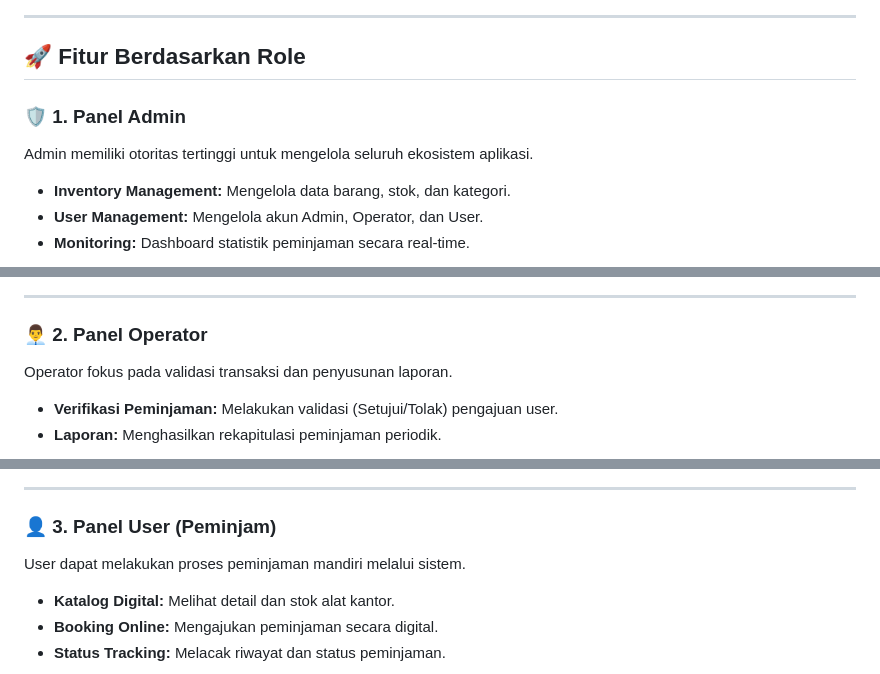
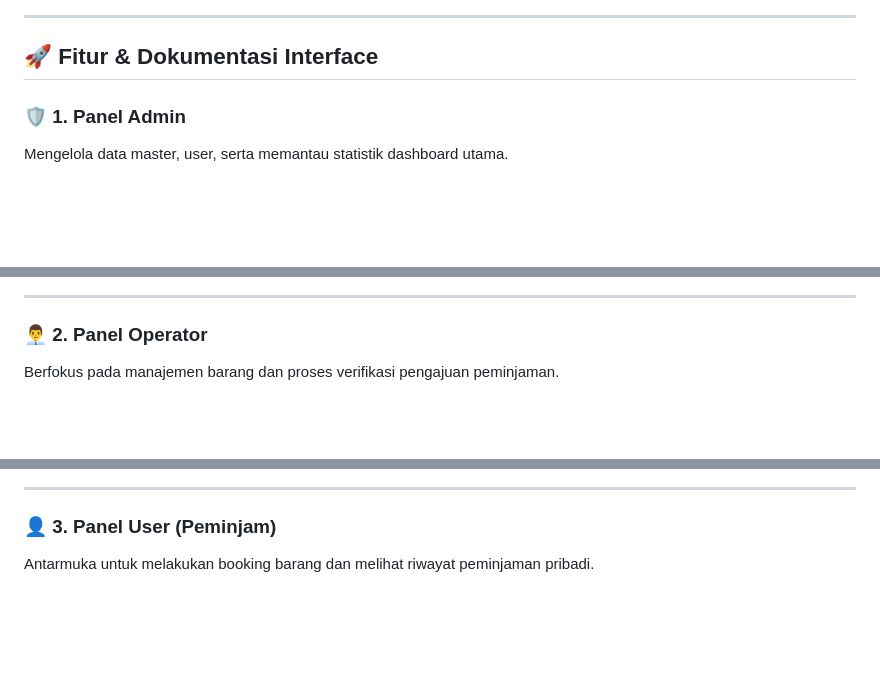
Before and after one commit to Marselalestari/SistemPeminjamanAlatKantor, a Markdown page: README.md, 3 parts joined by grey strips. GitHub-like rendering; blank space fills up the shorter version.

```diff
--- a/README.md
+++ b/README.md
@@ -43,12 +41,9 @@ Alur kerja aplikasi mulai dari proses login hingga transaksi peminjaman selesai.
 
 ---
 
-## 🚀 Fitur Berdasarkan Role
+## 🚀 Fitur & Dokumentasi Interface
 
 ### 🛡️ 1. Panel Admin
-Admin memiliki otoritas tertinggi untuk mengelola seluruh ekosistem aplikasi.
-- **Inventory Management:** Mengelola data barang, stok, dan kategori.
-- **User Management:** Mengelola akun Admin, Operator, dan User.
-- **Monitoring:** Dashboard statistik peminjaman secara real-time.
+Mengelola data master, user, serta memantau statistik dashboard utama.
 
 <p align="center">
@@ -59,8 +58,6 @@ Admin memiliki otoritas tertinggi untuk mengelola seluruh ekosistem aplikasi.
 ---
 
 ### 👨‍💼 2. Panel Operator
-Operator fokus pada validasi transaksi dan penyusunan laporan.
-- **Verifikasi Peminjaman:** Melakukan validasi (Setujui/Tolak) pengajuan user.
-- **Laporan:** Menghasilkan rekapitulasi peminjaman periodik.
+Berfokus pada manajemen barang dan proses verifikasi pengajuan peminjaman.
 
 <p align="center">
@@ -72,9 +77,6 @@ Operator fokus pada validasi transaksi dan penyusunan laporan.
 ---
 
 ### 👤 3. Panel User (Peminjam)
-User dapat melakukan proses peminjaman mandiri melalui sistem.
-- **Katalog Digital:** Melihat detail dan stok alat kantor.
-- **Booking Online:** Mengajukan peminjaman secara digital.
-- **Status Tracking:** Melacak riwayat dan status peminjaman.
+Antarmuka untuk melakukan booking barang dan melihat riwayat peminjaman pribadi.
 
 <p align="center">
```
Also changed, not shown: other parts of README.md (+25 -11 lines).
